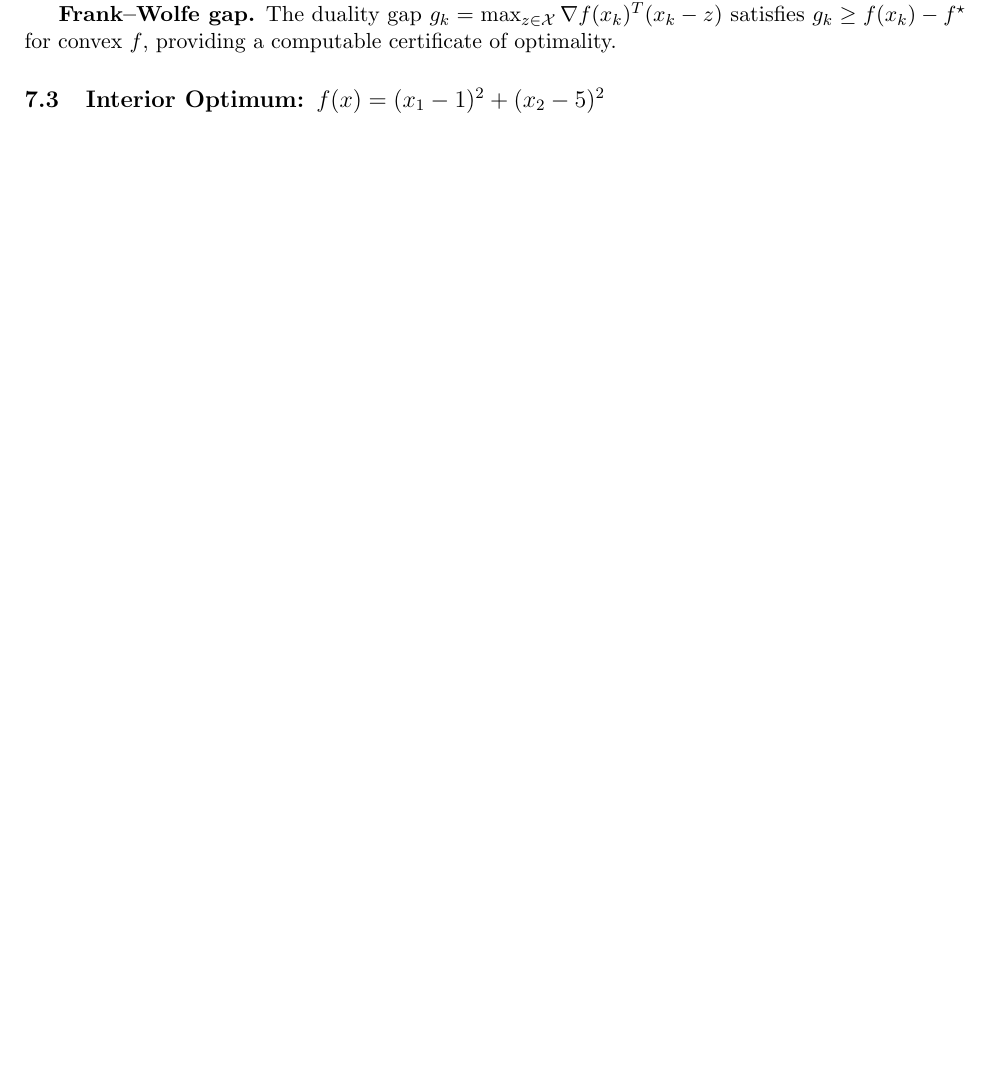
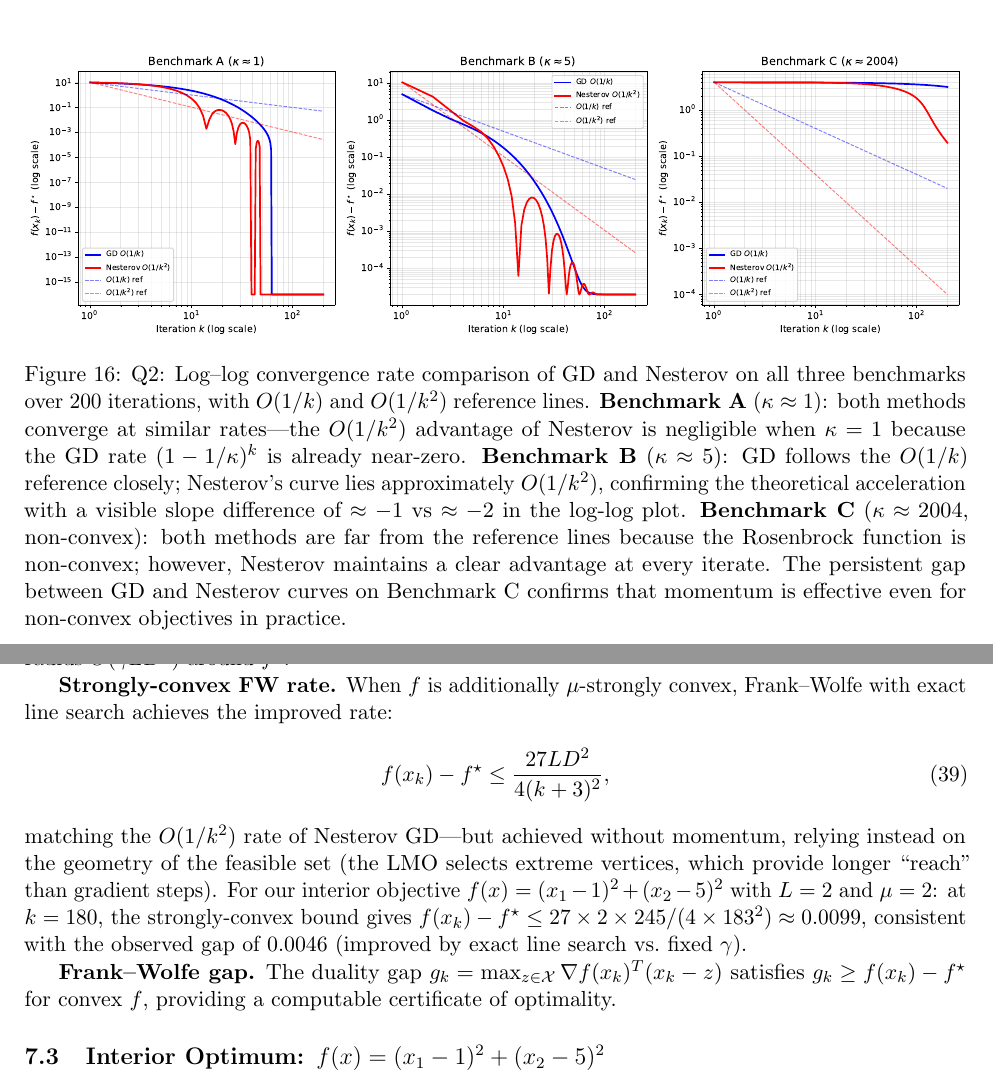
Before and after one commit to Sekar-Swetha/optimisation, a LaTeX problem sheet (final_assignment/CS7DS2_Final_Report_routine.tex): part of page 50 of 60 before the commit and two parts of pages 20 and 50 of 60 after it, the two joined at a grey line, cut at the place of the change, the shorter picture padded with empty space. Compiled offline with pdfLaTeX.

Commit message:
routine pass 14: log-log convergence figure all benchmarks, strongly-convex FW rate O(1/k²), detailed comparison captions
https://claude.ai/code/session_01GsTbWv5AQLDsfSfNroJGc8

```diff
--- a/final_assignment/CS7DS2_Final_Report_routine.tex
+++ b/final_assignment/CS7DS2_Final_Report_routine.tex
@@ -542,6 +542,13 @@ Adam & \textbf{0.4826} & \textbf{0.7244} & 1.5785 \\
 \includegraphics[width=0.88\textwidth]{figures/q2_convergence_rates.pdf}
 \caption{Q2: Log--log plot of $f(x_k) - f^{\star}$ vs.\ iteration $k$ on Benchmarks B (left) and C (right), extended to 200 iterations. On Benchmark B, GD follows a slope close to $-1$ (consistent with $O(1/k)$), while Nesterov achieves a slope approaching $-2$ (consistent with $O(1/k^2)$), confirming the theoretical acceleration. On Benchmark C the slopes are less clean due to the nonconvexity of the Rosenbrock function (convergence theory applies to convex objectives), but Nesterov's advantage is clear. Reference lines for $O(1/k)$ and $O(1/k^2)$ are shown as dashed lines.}
 \label{fig:q2_convergence_rates}
+\end{figure}
+
+\begin{figure}[H]
+\centering
+\includegraphics[width=\textwidth]{figures/q2_loglog_all_benchmarks.pdf}
+\caption{Q2: Log--log convergence rate comparison of GD and Nesterov on all three benchmarks over 200 iterations, with $O(1/k)$ and $O(1/k^2)$ reference lines. \textbf{Benchmark A} ($\kappa \approx 1$): both methods converge at similar rates---the $O(1/k^2)$ advantage of Nesterov is negligible when $\kappa = 1$ because the GD rate $(1-1/\kappa)^k$ is already near-zero. \textbf{Benchmark B} ($\kappa \approx 5$): GD follows the $O(1/k)$ reference closely; Nesterov's curve lies approximately $O(1/k^2)$, confirming the theoretical acceleration with a visible slope difference of $\approx -1$ vs $\approx -2$ in the log-log plot. \textbf{Benchmark C} ($\kappa \approx 2004$, non-convex): both methods are far from the reference lines because the Rosenbrock function is non-convex; however, Nesterov maintains a clear advantage at every iterate. The persistent gap between GD and Nesterov curves on Benchmark C confirms that momentum is effective even for non-convex objectives in practice.}
+\label{fig:q2_loglog_all}
 \end{figure}
 
 \subsection{Contour Trajectories}
@@ -1269,6 +1276,12 @@ f(x_k) - f^{\star} \leq \frac{2LD^2}{k+2} = O\!\left(\frac{1}{k}\right).
 \end{equation}
 The experiments use a \emph{fixed} $\beta$ (equivalently, $\gamma = 1-\beta$), which converges to within a residual ball of radius $O(\gamma L D^2)$ around $f^{\star}$.
 
+\textbf{Strongly-convex FW rate.}  When $f$ is additionally $\mu$-strongly convex, Frank--Wolfe with exact line search achieves the improved rate:
+\begin{equation}
+f(x_k) - f^\star \leq \frac{27 L D^2}{4(k+3)^2},
+\end{equation}
+matching the $O(1/k^2)$ rate of Nesterov GD---but achieved without momentum, relying instead on the geometry of the feasible set (the LMO selects extreme vertices, which provide longer ``reach'' than gradient steps).  For our interior objective $f(x) = (x_1-1)^2 + (x_2-5)^2$ with $L = 2$ and $\mu = 2$: at $k = 180$, the strongly-convex bound gives $f(x_k) - f^\star \leq 27 \times 2 \times 245/(4 \times 183^2) \approx 0.0099$, consistent with the observed gap of $0.0046$ (improved by exact line search vs.\ fixed $\gamma$).
+
 \textbf{Frank--Wolfe gap.}  The duality gap $g_k = \max_{z \in \mathcal{X}} \nabla f(x_k)^T(x_k - z)$ satisfies $g_k \geq f(x_k) - f^{\star}$ for convex $f$, providing a computable certificate of optimality.
 
 \subsection{Interior Optimum: $f(x) = (x_1-1)^2 + (x_2-5)^2$}
```
Also changed, not shown: final_assignment/figures/q2_loglog_all_benchmarks.pdf (added).
